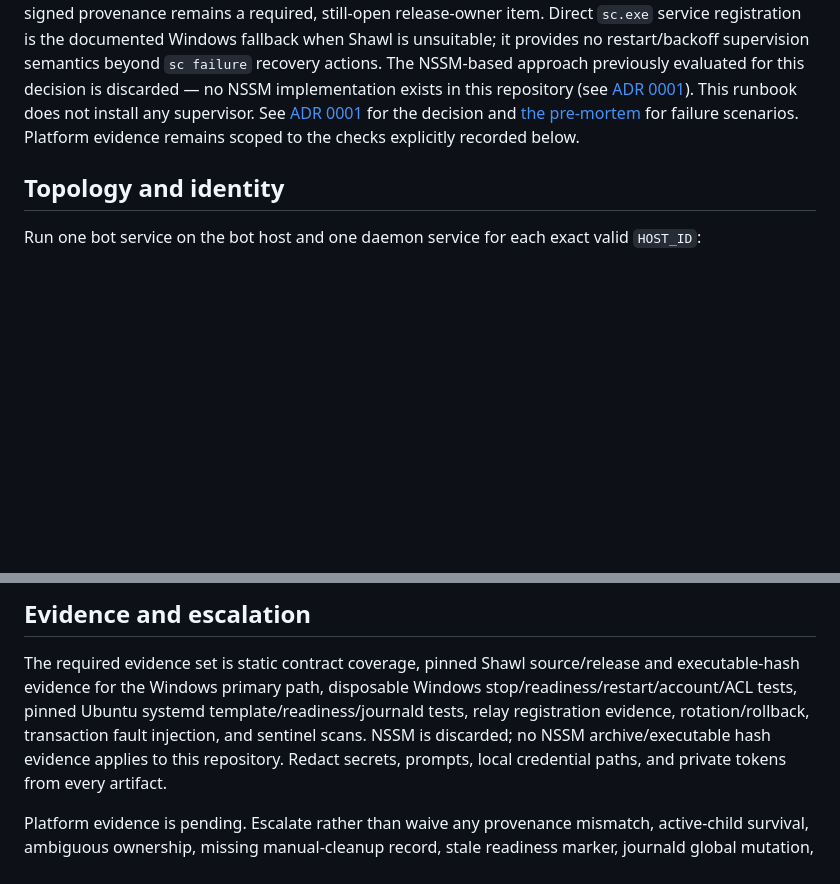
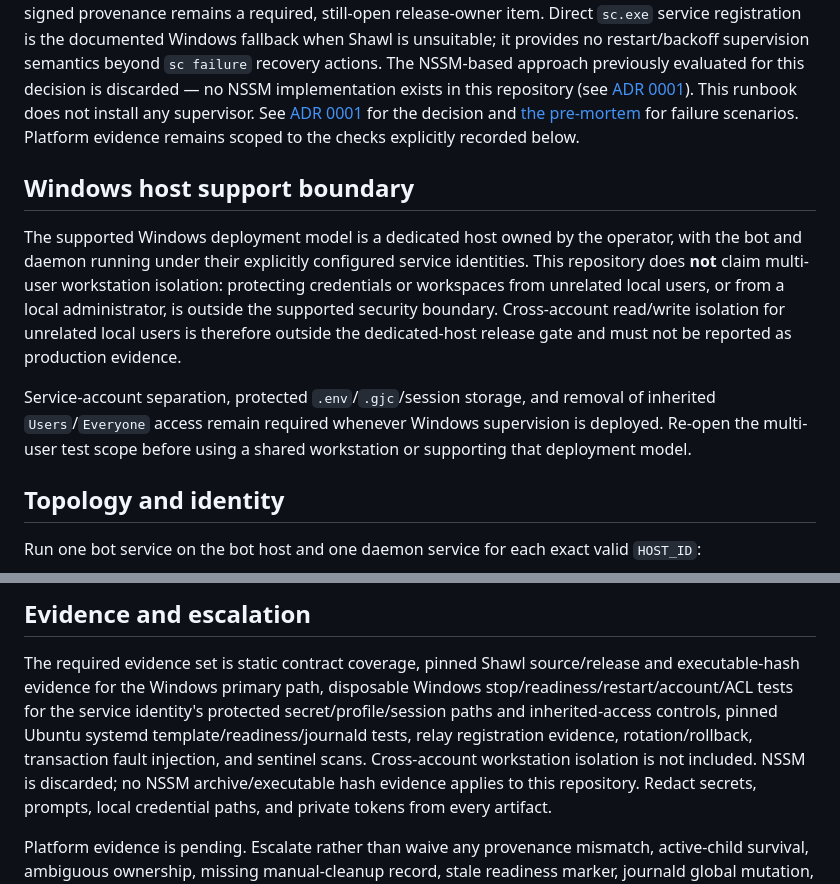
Before and after one commit to kogangdon/gjc-remote, a Markdown page: docs/process-supervision.md, 2 parts joined by grey strips. Rendered like a GitHub page; blank space fills up the shorter version.

```diff
--- a/docs/process-supervision.md
+++ b/docs/process-supervision.md
@@ -5,6 +5,20 @@ approval because the distributed binary is unsigned, and signed provenance remai
 any supervisor. See [ADR 0001](adr/0001-process-supervision.md) for the decision
 and [the pre-mortem](pre-mortem-process-supervision.md) for failure scenarios.
 Platform evidence remains scoped to the checks explicitly recorded below.
+## Windows host support boundary
+
+The supported Windows deployment model is a dedicated host owned by the operator, with
+the bot and daemon running under their explicitly configured service identities. This
+repository does **not** claim multi-user workstation isolation: protecting credentials
+or workspaces from unrelated local users, or from a local administrator, is outside the
+supported security boundary. Cross-account read/write isolation for unrelated local
+users is therefore outside the dedicated-host release gate and must not be reported as
+production evidence.
+
+Service-account separation, protected `.env`/`.gjc`/session storage, and removal of
+inherited `Users`/`Everyone` access remain required whenever Windows supervision is
+deployed. Re-open the multi-user test scope before using a shared workstation or
+supporting that deployment model.
 
 
 ## Topology and identity
@@ -165,10 +179,12 @@ For startup-only host-token rotation:
 
 The required evidence set is static contract coverage, pinned Shawl source/release
 and executable-hash evidence for the Windows primary path, disposable Windows
-stop/readiness/restart/account/ACL tests, pinned Ubuntu systemd
-template/readiness/journald tests, relay registration evidence,
-rotation/rollback, transaction fault injection, and sentinel scans. NSSM is
-discarded; no NSSM archive/executable hash evidence applies to this repository.
+stop/readiness/restart/account/ACL tests for the service identity's protected
+secret/profile/session paths and inherited-access controls, pinned Ubuntu systemd
+template/readiness/journald tests, relay registration evidence, rotation/rollback,
+transaction fault injection, and sentinel scans. Cross-account workstation isolation
+is not included. NSSM is discarded; no NSSM archive/executable hash evidence applies
+to this repository.
 Redact secrets, prompts, local credential paths, and private tokens from every artifact.
 
 Platform evidence is pending. Escalate rather than waive any provenance mismatch, active-child survival, ambiguous ownership, missing manual-cleanup record, stale readiness marker, journald global mutation, secret hit, or missing fault boundary. Option A foreground commands remain the safe rollback.
```
Also changed, not shown: README.md (+7 -0 lines), docs/adr/0001-process-supervision.md (+13 -0 lines).
